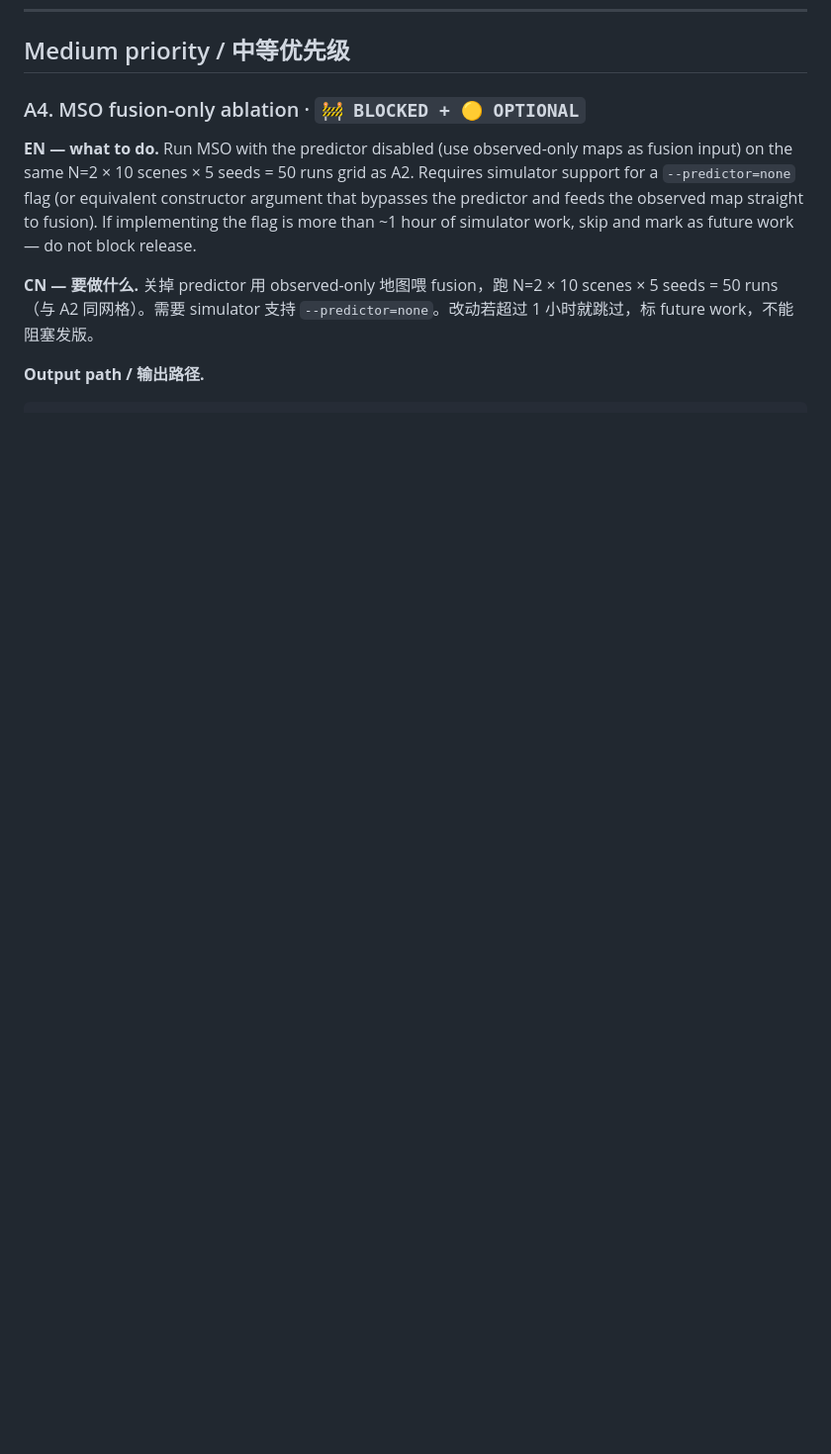
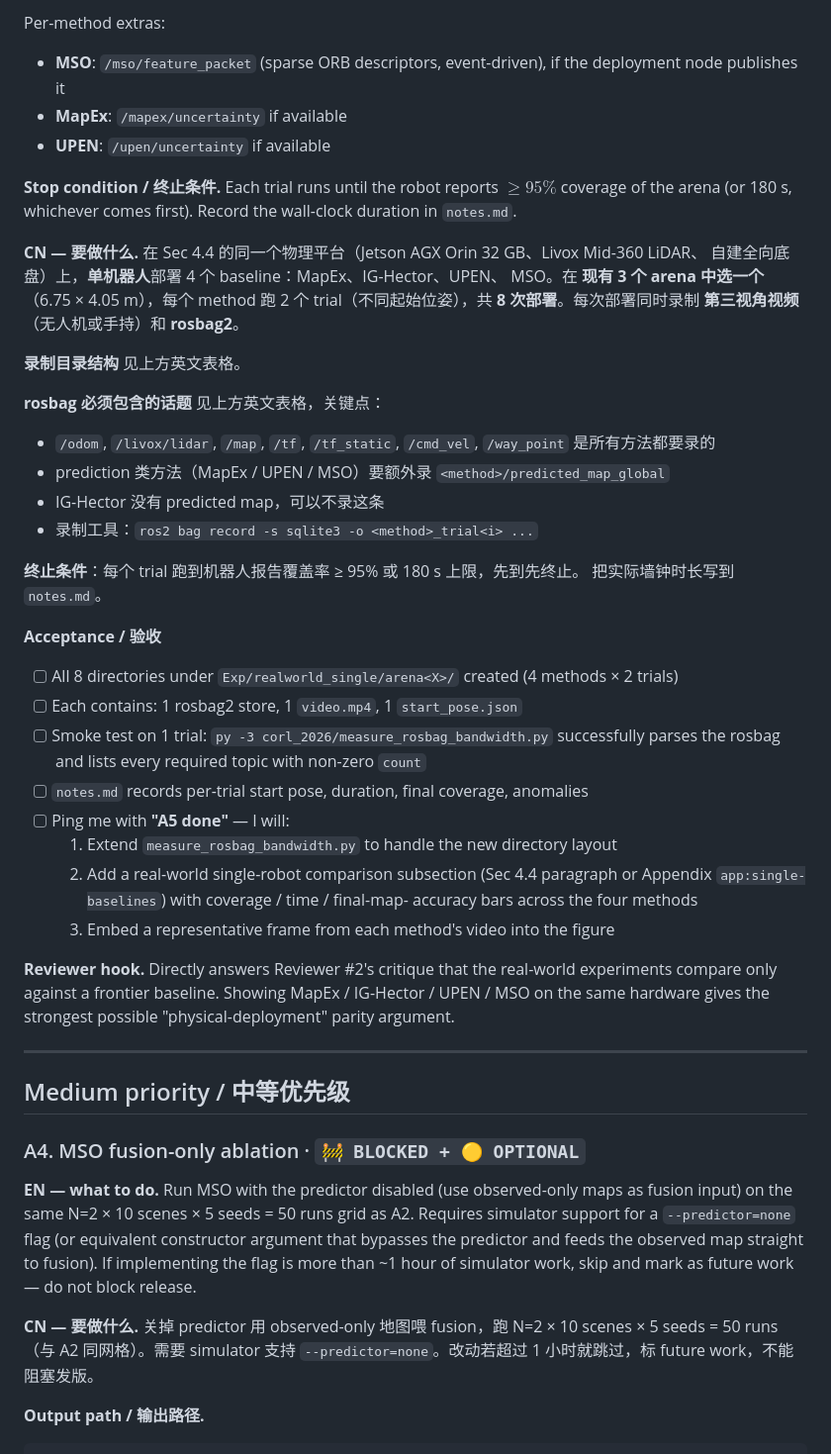
Before and after one commit to SenseLabRobo4111/MSO, a Markdown page: README.md, the part around one of its changes. Shown at 99% size. GitHub-like rendering; blank space fills up the shorter version.

```diff
--- a/README.md
+++ b/README.md
@@ -193,3 +253,57 @@ KTH 是 **in-distribution**，appendix 已经写明，不要误称 held-out。
+Per-method extras:
+- **MSO**: `/mso/feature_packet` (sparse ORB descriptors, event-driven), if
+  the deployment node publishes it
+- **MapEx**: `/mapex/uncertainty` if available
+- **UPEN**: `/upen/uncertainty` if available
+
+**Stop condition / 终止条件.** Each trial runs until the robot reports
+$\geq\!95\%$ coverage of the arena (or 180 s, whichever comes first). Record
+the wall-clock duration in `notes.md`.
+
+**CN — 要做什么.**
+在 Sec 4.4 的同一个物理平台（Jetson AGX Orin 32 GB、Livox Mid-360 LiDAR、
+自建全向底盘）上，**单机器人**部署 4 个 baseline：MapEx、IG-Hector、UPEN、
+MSO。在 **现有 3 个 arena 中选一个**（6.75 × 4.05 m），每个 method 跑 2 个
+trial（不同起始位姿），共 **8 次部署**。每次部署同时录制 **第三视角视频**
+（无人机或手持）和 **rosbag2**。
+
+**录制目录结构** 见上方英文表格。
+
+**rosbag 必须包含的话题** 见上方英文表格，关键点：
+- `/odom`, `/livox/lidar`, `/map`, `/tf`, `/tf_static`, `/cmd_vel`,
+  `/way_point` 是所有方法都要录的
+- prediction 类方法（MapEx / UPEN / MSO）要额外录
+  `<method>/predicted_map_global`
+- IG-Hector 没有 predicted map，可以不录这条
+- 录制工具：`ros2 bag record -s sqlite3 -o <method>_trial<i> ...`
+
+**终止条件**：每个 trial 跑到机器人报告覆盖率 ≥ 95% 或 180 s 上限，先到先终止。
+把实际墙钟时长写到 `notes.md`。
+
+**Acceptance / 验收**
+
+- [ ] All 8 directories under `Exp/realworld_single/arena<X>/` created
+      (4 methods × 2 trials)
+- [ ] Each contains: 1 rosbag2 store, 1 `video.mp4`, 1 `start_pose.json`
+- [ ] Smoke test on 1 trial: `py -3 corl_2026/measure_rosbag_bandwidth.py`
+      successfully parses the rosbag and lists every required topic with
+      non-zero `count`
+- [ ] `notes.md` records per-trial start pose, duration, final coverage,
+      anomalies
+- [ ] Ping me with **"A5 done"** — I will:
+  1. Extend `measure_rosbag_bandwidth.py` to handle the new directory layout
+  2. Add a real-world single-robot comparison subsection (Sec 4.4 paragraph
+     or Appendix `app:single-baselines`) with coverage / time / final-map-
+     accuracy bars across the four methods
+  3. Embed a representative frame from each method's video into the figure
+
+**Reviewer hook.** Directly answers Reviewer #2's critique that the
+real-world experiments compare only against a frontier baseline. Showing
+MapEx / IG-Hector / UPEN / MSO on the same hardware gives the strongest
+possible "physical-deployment" parity argument.
+
+---
+
 ## Medium priority / 中等优先级
 
 ### A4. MSO fusion-only ablation · `🚧 BLOCKED + 🟡 OPTIONAL`
```
Also changed, not shown: other parts of README.md (+60 -0 lines).
